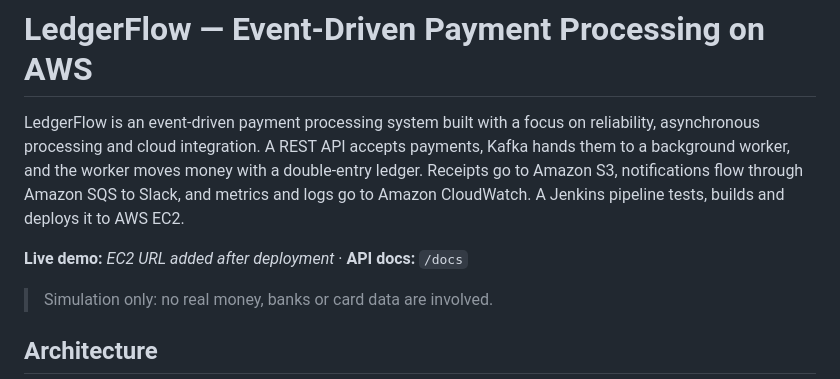
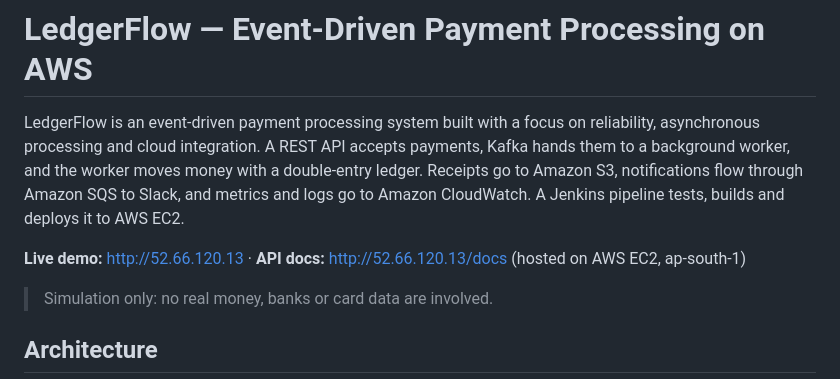
Before and after one commit to anuranganathan/LedgerFlow, a Markdown page: README.md, the part around the change. Drawn GitHub-style.

Commit message:
docs: add live demo link

```diff
--- a/README.md
+++ b/README.md
@@ -2,7 +2,7 @@
 
 LedgerFlow is an event-driven payment processing system built with a focus on reliability, asynchronous processing and cloud integration. A REST API accepts payments, Kafka hands them to a background worker, and the worker moves money with a double-entry ledger. Receipts go to Amazon S3, notifications flow through Amazon SQS to Slack, and metrics and logs go to Amazon CloudWatch. A Jenkins pipeline tests, builds and deploys it to AWS EC2.
 
-**Live demo:** _EC2 URL added after deployment_ · **API docs:** `/docs`
+**Live demo:** <http://52.66.120.13> · **API docs:** <http://52.66.120.13/docs> (hosted on AWS EC2, ap-south-1)
 
 > Simulation only: no real money, banks or card data are involved.
 
```
